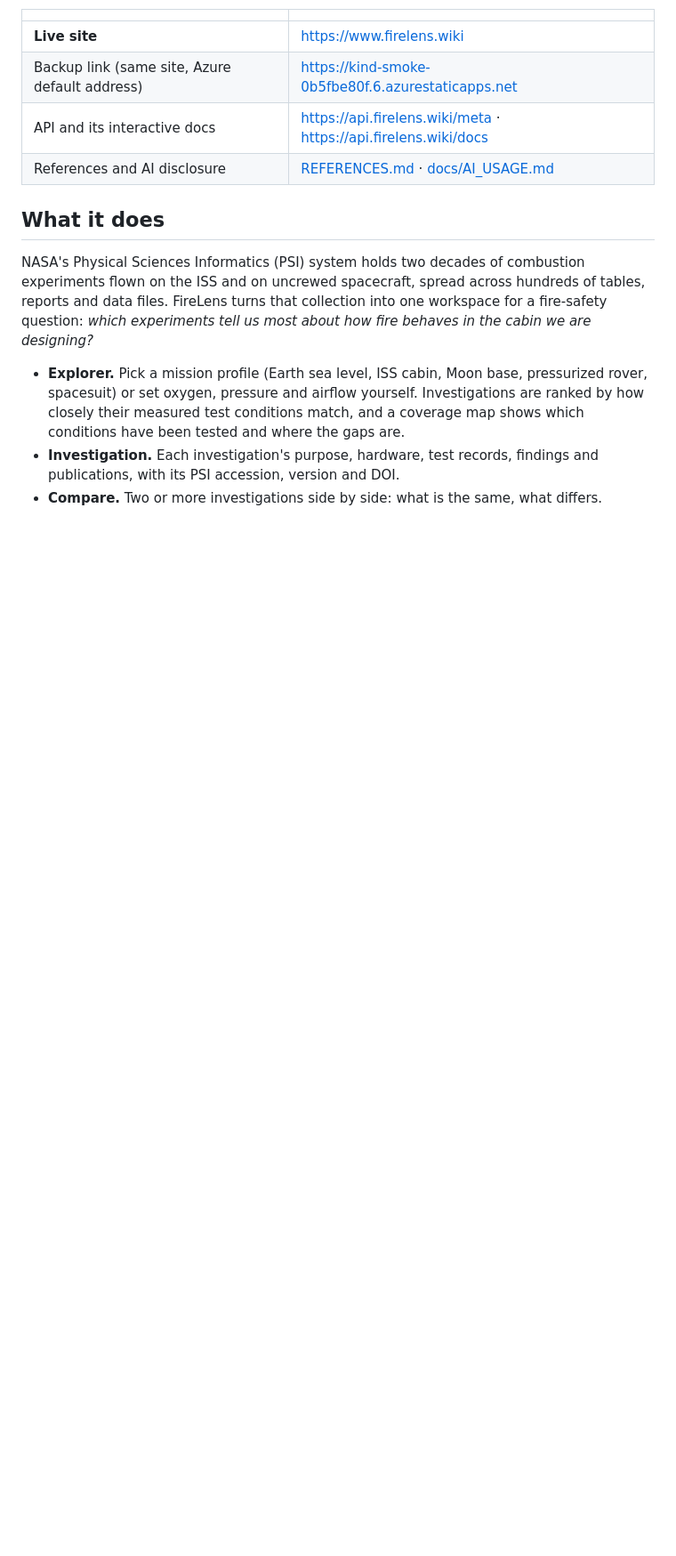
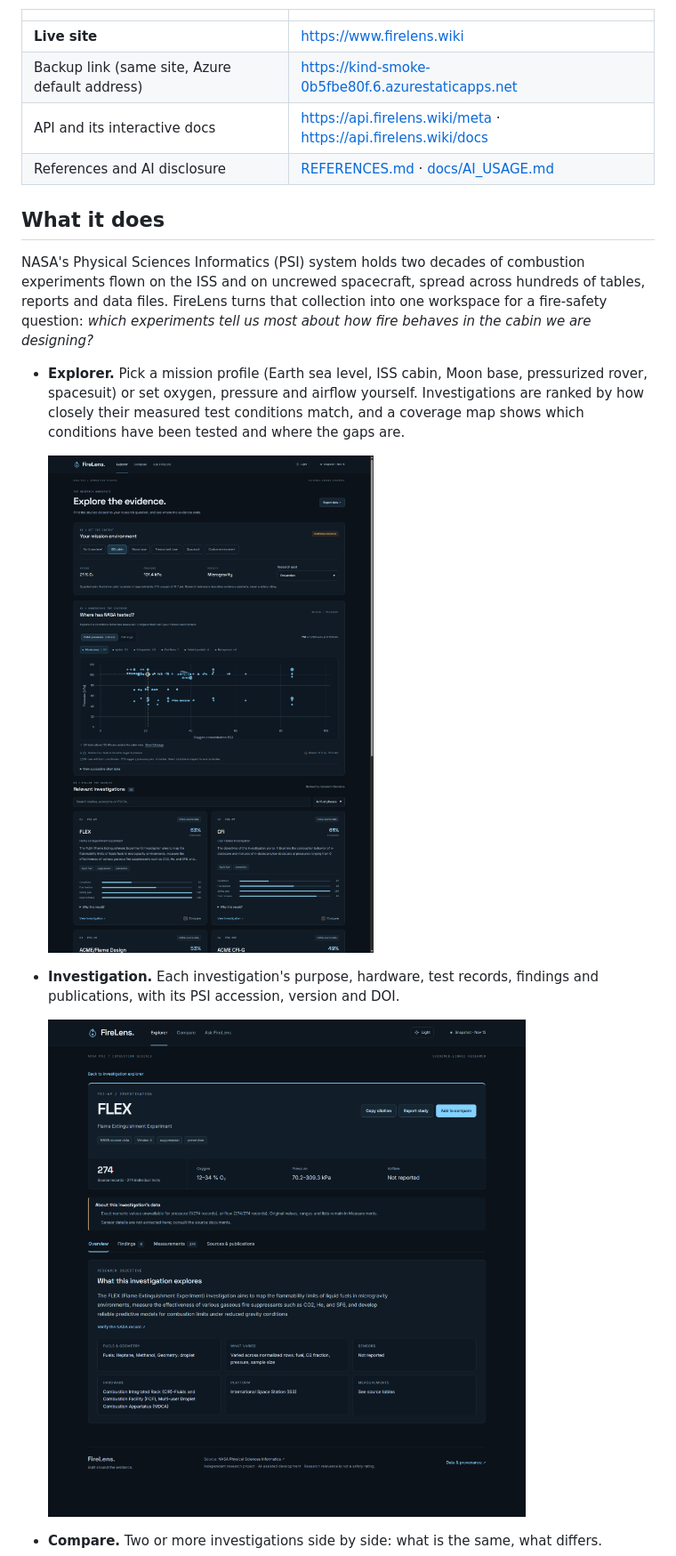
Before and after one commit to talhaadil48/firelens, a Markdown page: README.md, the part around one of its changes. Shown at 89% size. Drawn GitHub-style; pictures changed too: docs/screenshots/explorer.png (added), docs/screenshots/investigation.png (added); blank space fills up the shorter version.

Commit message:
Demo and Readme

```diff
--- a/README.md
+++ b/README.md
@@ -23,6 +23,12 @@ designing?*
   pressurized rover, spacesuit) or set oxygen, pressure and airflow yourself. Investigations are ranked by how closely their measured
   test conditions match, and a coverage map shows which conditions have been tested and
   where the gaps are.
+
+  ![FireLens Explorer view showing mission environment selector, oxygen vs. pressure coverage map, and ranked investigations](docs/screenshots/explorer.png)
+
 - **Investigation.** Each investigation's purpose, hardware, test records, findings and
   publications, with its PSI accession, version and DOI.
+
+  ![FireLens Investigation view for PSI-69 FLEX showing research objective, fuel and hardware metadata, and test summary](docs/screenshots/investigation.png)
+
 - **Compare.** Two or more investigations side by side: what is the same, what differs.
```
Also changed, not shown: other parts of README.md (+6 -2 lines), AGENTS.md (deleted, +0 -18 lines), CLAUDE.md (deleted, +0 -6 lines), docs/screenshots/ask-firelens.png (added), docs/screenshots/compare.png (added), 3 other files.
